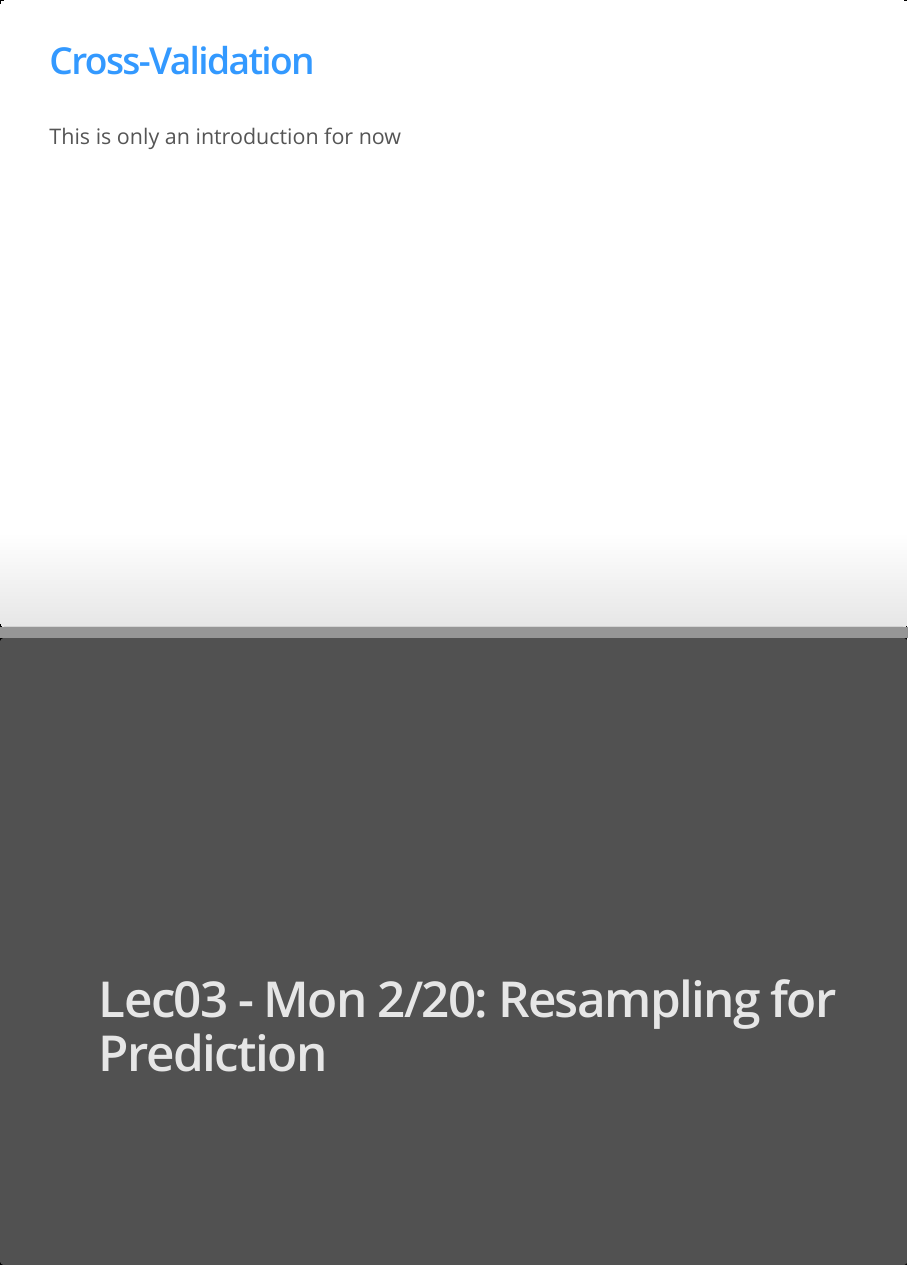
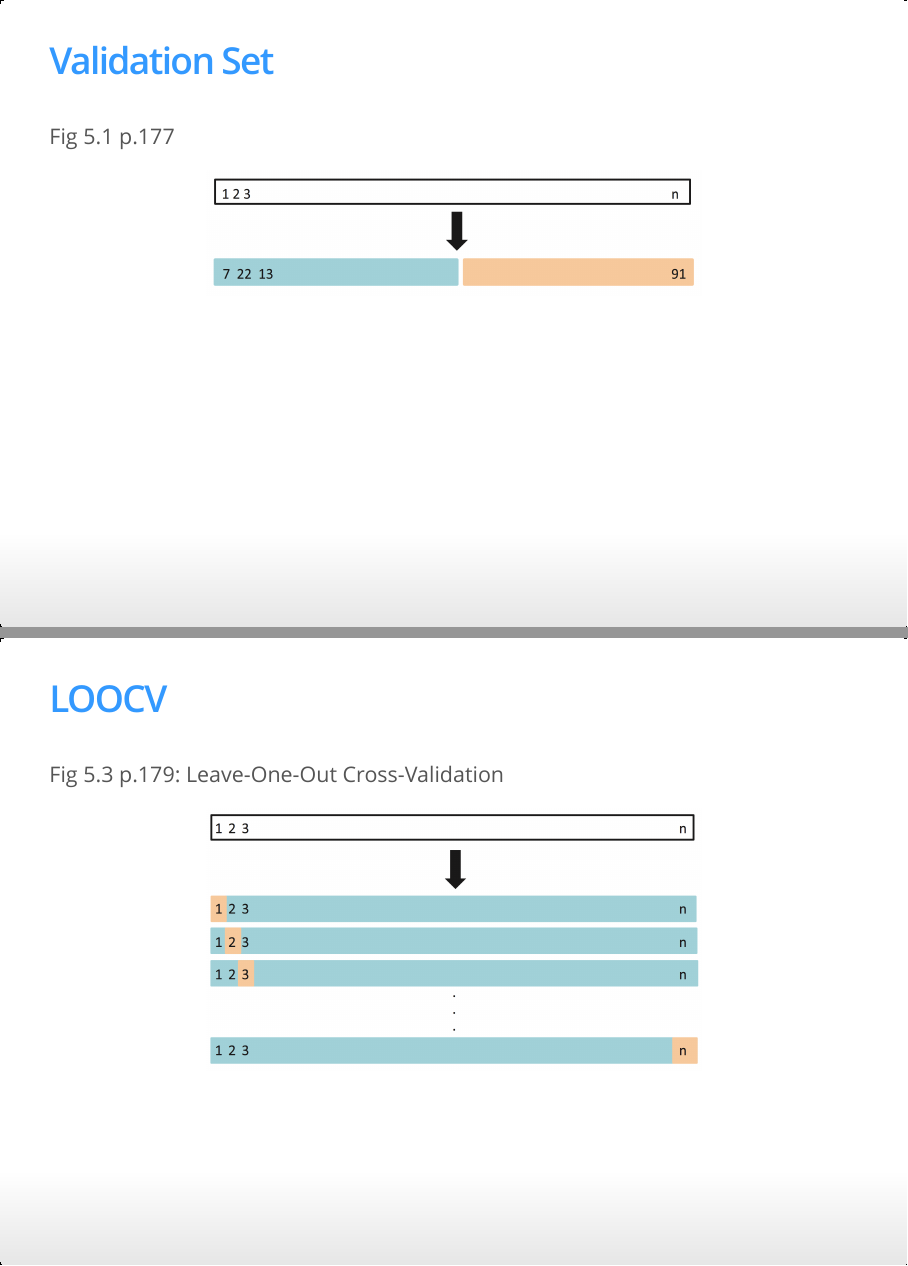
Before and after one commit to biancaglez/MATH218, an R Markdown document (slides.Rmd): pages 3 and 4 of 44 before the commit and pages 3 and 4 of 46 after it, joined at a grey line. The pictures show the output file slides.html that the author committed with the source, opened offline.

Commit message:
Started Lec04

```diff
--- a/slides.Rmd
+++ b/slides.Rmd
@@ -46,7 +46,15 @@ if(FALSE){
 <!----------------------------------------------------------------------------->
 # **Lec04 - Wed 2/22**: Intro to Cross-Validation
 
-## Cross-Validation
+## Validation Set
 
-This is only an introduction for now
+Fig 5.1 p.177
 
+<center><img src="assets/figure/validation_set.png" alt="Drawing" style="width: 600px;"/></center>
+
+
+## LOOCV
+
+Fig 5.3 p.179: Leave-One-Out Cross-Validation
+
+<center><img src="assets/figure/LOOCV.png" alt="Drawing" style="width: 600px;"/></center>
```
Also changed, not shown: slides.R (+17 -2 lines), assets/figure/LOOCV.png (added), assets/figure/k-fold-CV.png (added), assets/figure/validation_set.png (added), slides.html, slides.Rmd (7 more changed lines), 2 other files.
